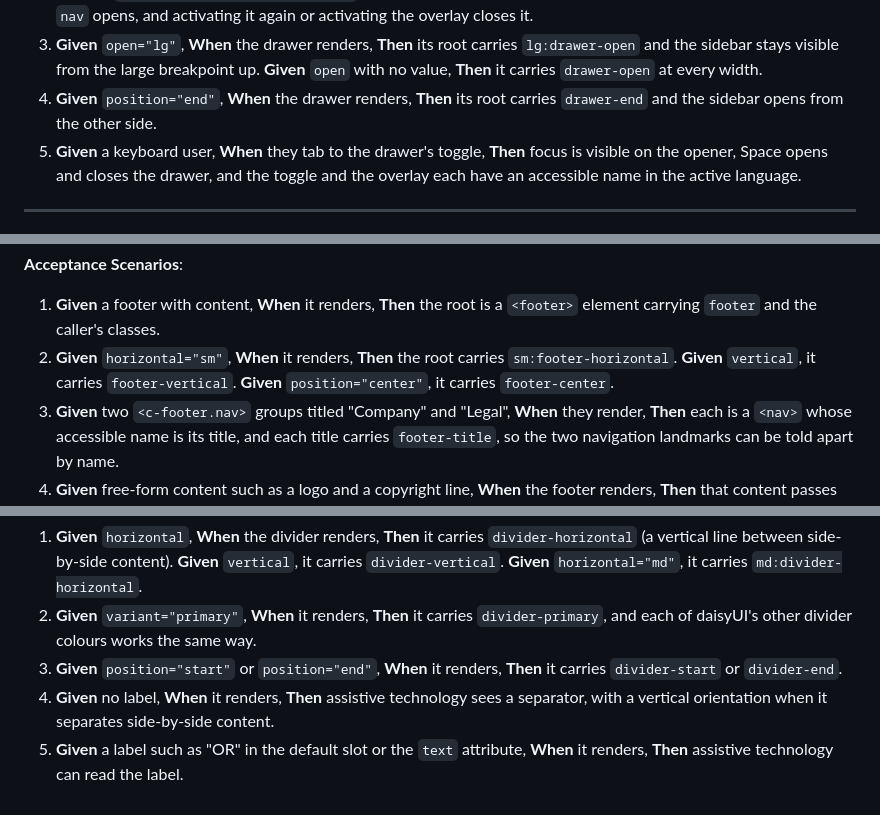
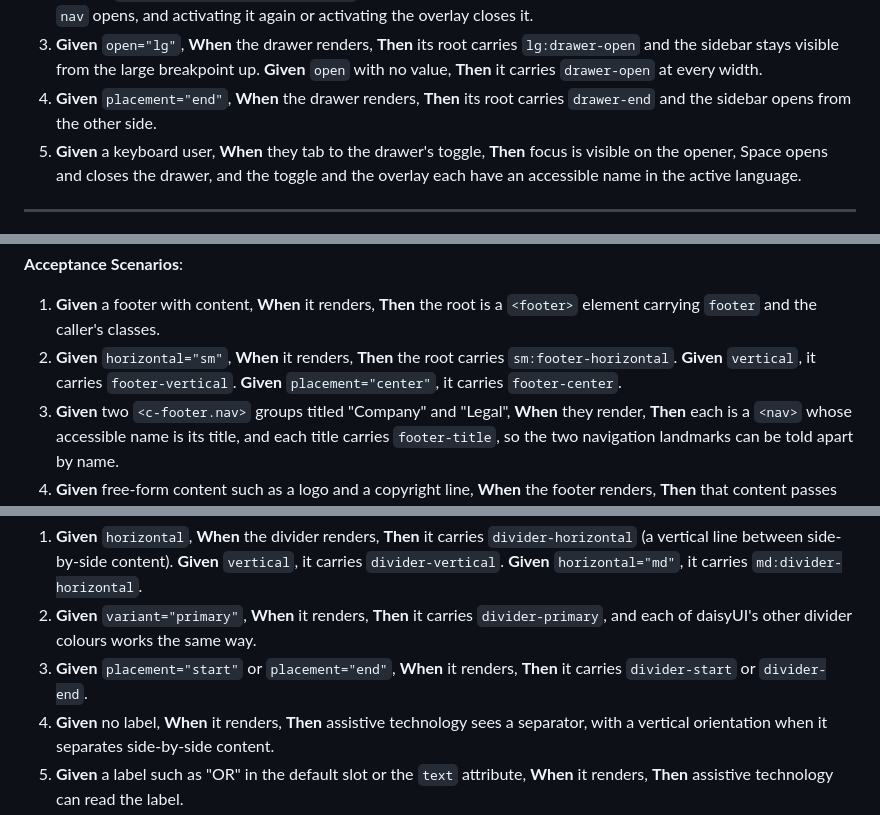
Before and after one commit to SamuelJennings/daisy-cotton, a Markdown page: specs/004-layout-components/spec.md, 3 parts joined by grey strips. Rendered like a GitHub page.

```diff
--- a/specs/004-layout-components/spec.md
+++ b/specs/004-layout-components/spec.md
@@ -47,7 +47,7 @@ keyboard.
 1. **Given** a drawer with `id="nav"`, page content and a `side` slot, **When** it renders, **Then** the output is daisyUI's drawer: the `drawer` root, a `drawer-toggle` checkbox with id `nav`, the page inside `drawer-content`, and the sidebar inside `drawer-side` after a `drawer-overlay` label pointing at `nav`.
 2. **Given** a `<c-drawer.button drawer="nav">` anywhere on the page, **When** it is activated, **Then** the drawer with id `nav` opens, and activating it again or activating the overlay closes it.
 3. **Given** `open="lg"`, **When** the drawer renders, **Then** its root carries `lg:drawer-open` and the sidebar stays visible from the large breakpoint up. **Given** `open` with no value, **Then** it carries `drawer-open` at every width.
-4. **Given** `position="end"`, **When** the drawer renders, **Then** its root carries `drawer-end` and the sidebar opens from the other side.
+4. **Given** `placement="end"`, **When** the drawer renders, **Then** its root carries `drawer-end` and the sidebar opens from the other side.
 5. **Given** a keyboard user, **When** they tab to the drawer's toggle, **Then** focus is visible on the opener, Space opens and closes the drawer, and the toggle and the overlay each have an accessible name in the active language.
 
 ---
@@ -66,7 +66,7 @@ direction and alignment, and check the markup and landmarks.
 **Acceptance Scenarios**:
 
 1. **Given** a footer with content, **When** it renders, **Then** the root is a `<footer>` element carrying `footer` and the caller's classes.
-2. **Given** `horizontal="sm"`, **When** it renders, **Then** the root carries `sm:footer-horizontal`. **Given** `vertical`, it carries `footer-vertical`. **Given** `position="center"`, it carries `footer-center`.
+2. **Given** `horizontal="sm"`, **When** it renders, **Then** the root carries `sm:footer-horizontal`. **Given** `vertical`, it carries `footer-vertical`. **Given** `placement="center"`, it carries `footer-center`.
 3. **Given** two `<c-footer.nav>` groups titled "Company" and "Legal", **When** they render, **Then** each is a `<nav>` whose accessible name is its title, and each title carries `footer-title`, so the two navigation landmarks can be told apart by name.
 4. **Given** free-form content such as a logo and a copyright line, **When** the footer renders, **Then** that content passes through unchanged beside the link groups.
 
@@ -89,7 +89,7 @@ without a label, and check its classes and role.
 
 1. **Given** `horizontal`, **When** the divider renders, **Then** it carries `divider-horizontal` (a vertical line between side-by-side content). **Given** `vertical`, it carries `divider-vertical`. **Given** `horizontal="md"`, it carries `md:divider-horizontal`.
 2. **Given** `variant="primary"`, **When** it renders, **Then** it carries `divider-primary`, and each of daisyUI's other divider colours works the same way.
-3. **Given** `position="start"` or `position="end"`, **When** it renders, **Then** it carries `divider-start` or `divider-end`.
+3. **Given** `placement="start"` or `placement="end"`, **When** it renders, **Then** it carries `divider-start` or `divider-end`.
 4. **Given** no label, **When** it renders, **Then** assistive technology sees a separator, with a vertical orientation when it separates side-by-side content.
 5. **Given** a label such as "OR" in the default slot or the `text` attribute, **When** it renders, **Then** assistive technology can read the label.
 
```
Also changed, not shown: other parts of specs/004-layout-components/spec.md (+12 -12 lines), specs/004-layout-components/decisions.md (+7 -6 lines).
